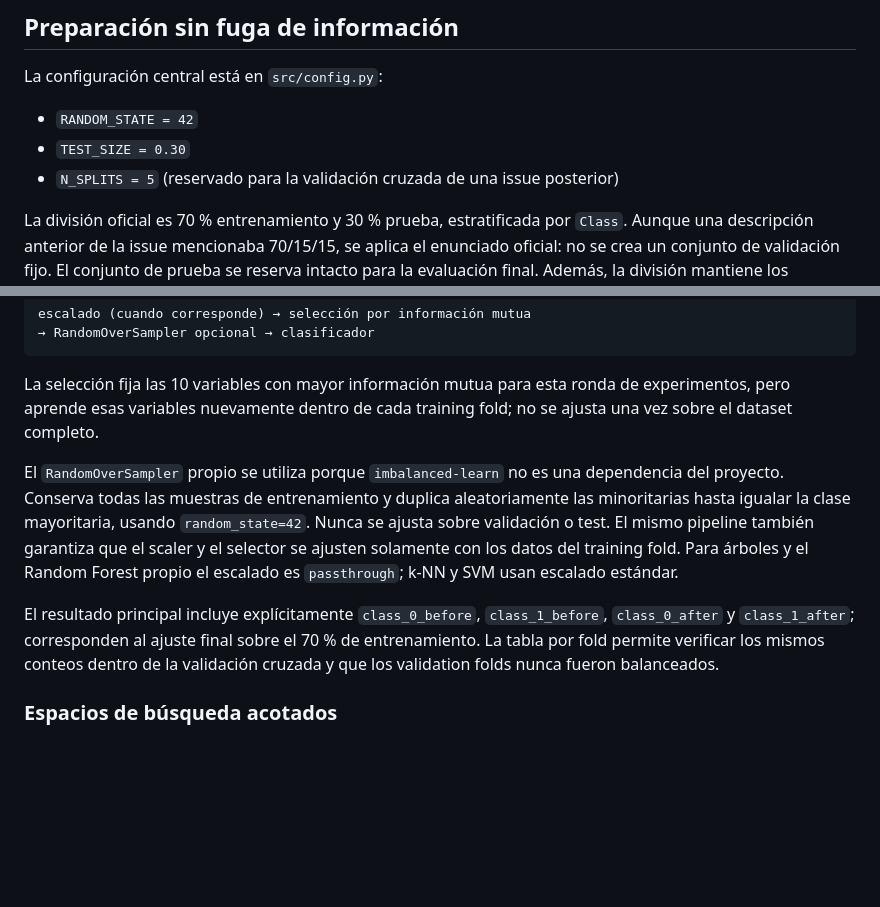
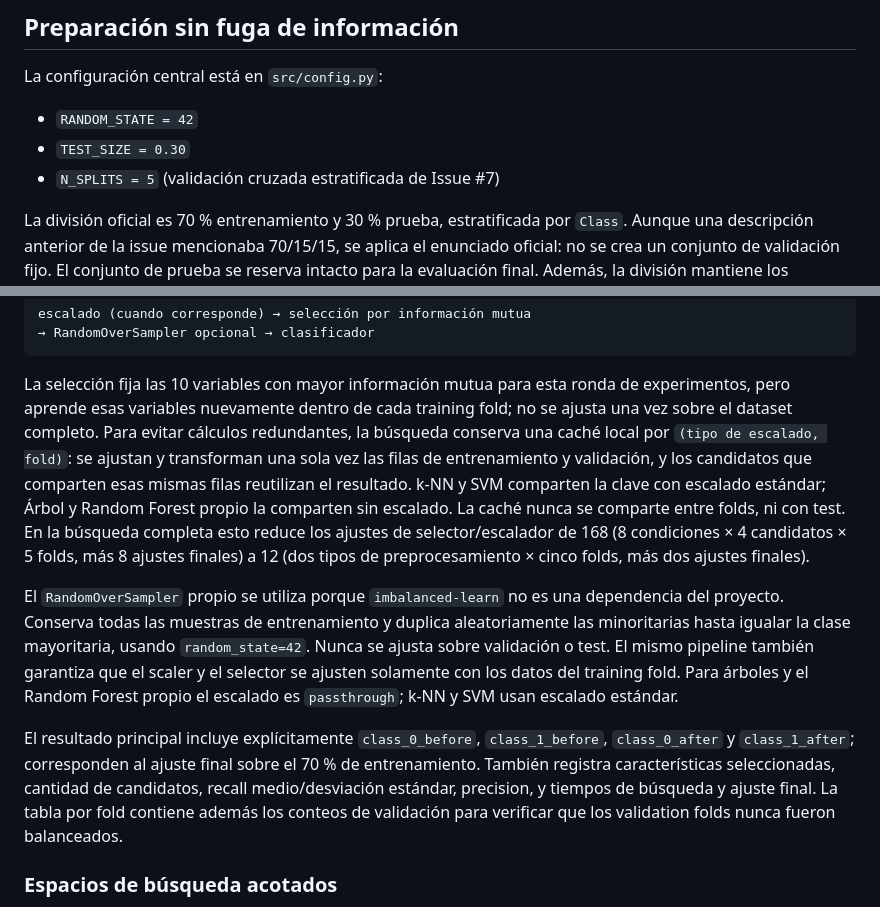
Before and after one commit to diegoa18/INFO1185-deteccion-fraude, a Markdown page: README.md, 2 parts joined by grey strips. Drawn GitHub-style; blank space fills up the shorter version.

```diff
--- a/README.md
+++ b/README.md
@@ -65,7 +65,7 @@ La configuración central está en `src/config.py`:
 
 - `RANDOM_STATE = 42`
 - `TEST_SIZE = 0.30`
-- `N_SPLITS = 5` (reservado para la validación cruzada de una issue posterior)
+- `N_SPLITS = 5` (validación cruzada estratificada de Issue #7)
 
 La división oficial es 70 % entrenamiento y 30 % prueba, estratificada por `Class`. Aunque una descripción anterior de la issue mencionaba 70/15/15, se aplica el enunciado oficial: no se crea un conjunto de validación fijo. El conjunto de prueba se reserva intacto para la evaluación final. Además, la división mantiene los registros con predictores idénticos juntos para que una copia exacta no aparezca en entrenamiento y prueba a la vez.
 
@@ -192,7 +211,15 @@ escalado (cuando corresponde) → selección por información mutua
 
 La selección fija las 10 variables con mayor información mutua para esta ronda
 de experimentos, pero aprende esas variables nuevamente dentro de cada training
-fold; no se ajusta una vez sobre el dataset completo.
+fold; no se ajusta una vez sobre el dataset completo. Para evitar cálculos
+redundantes, la búsqueda conserva una caché local por `(tipo de escalado, fold)`:
+se ajustan y transforman una sola vez las filas de entrenamiento y validación, y
+los candidatos que comparten esas mismas filas reutilizan el resultado. k-NN y
+SVM comparten la clave con escalado estándar; Árbol y Random Forest propio la
+comparten sin escalado. La caché nunca se comparte entre folds, ni con test. En
+la búsqueda completa esto reduce los ajustes de selector/escalador de 168 (8
+condiciones × 4 candidatos × 5 folds, más 8 ajustes finales) a 12 (dos tipos de
+preprocesamiento × cinco folds, más dos ajustes finales).
 
 El `RandomOverSampler` propio se utiliza porque `imbalanced-learn` no es una
 dependencia del proyecto. Conserva todas las muestras de entrenamiento y duplica
@@ -204,8 +231,10 @@ del training fold. Para árboles y el Random Forest propio el escalado es
 
 El resultado principal incluye explícitamente `class_0_before`, `class_1_before`,
 `class_0_after` y `class_1_after`; corresponden al ajuste final sobre el 70 % de
-entrenamiento. La tabla por fold permite verificar los mismos conteos dentro de
-la validación cruzada y que los validation folds nunca fueron balanceados.
+entrenamiento. También registra características seleccionadas, cantidad de
+candidatos, recall medio/desviación estándar, precision, y tiempos de búsqueda y
+ajuste final. La tabla por fold contiene además los conteos de validación para
+verificar que los validation folds nunca fueron balanceados.
 
 ### Espacios de búsqueda acotados
 
```
Also changed, not shown: other parts of README.md (+48 -6 lines), docs/issue_7_cambios.md (added, +69 -0 lines).
